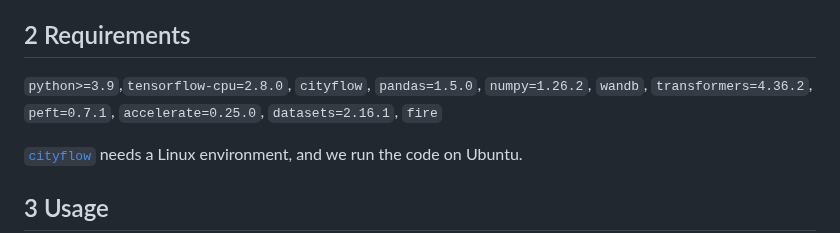
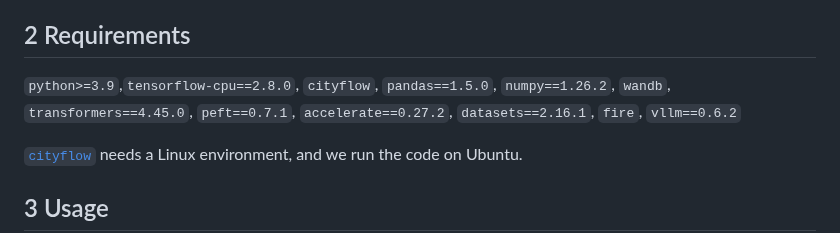
Before and after one commit to usail-hkust/LLMTSCS, a Markdown page: README.md, the part around the change. Drawn GitHub-style.

```diff
--- a/README.md
+++ b/README.md
@@ -51,7 +51,7 @@ https://github.com/usail-hkust/LLMTSCS/assets/62106026/90567f61-5d58-4dac-8c8e-8
 <a id="requirements"></a>
 ## 2 Requirements
 
-`python>=3.9`,`tensorflow-cpu=2.8.0`, `cityflow`, `pandas=1.5.0`, `numpy=1.26.2`, `wandb`,  `transformers=4.36.2`, `peft=0.7.1`, `accelerate=0.25.0`, `datasets=2.16.1`, `fire`
+`python>=3.9`,`tensorflow-cpu==2.8.0`, `cityflow`, `pandas==1.5.0`, `numpy==1.26.2`, `wandb`,  `transformers==4.45.0`, `peft==0.7.1`, `accelerate==0.27.2`, `datasets==2.16.1`, `fire`, `vllm==0.6.2`
 
 [`cityflow`](https://github.com/cityflow-project/CityFlow.git) needs a Linux environment, and we run the code on Ubuntu.
 
```
